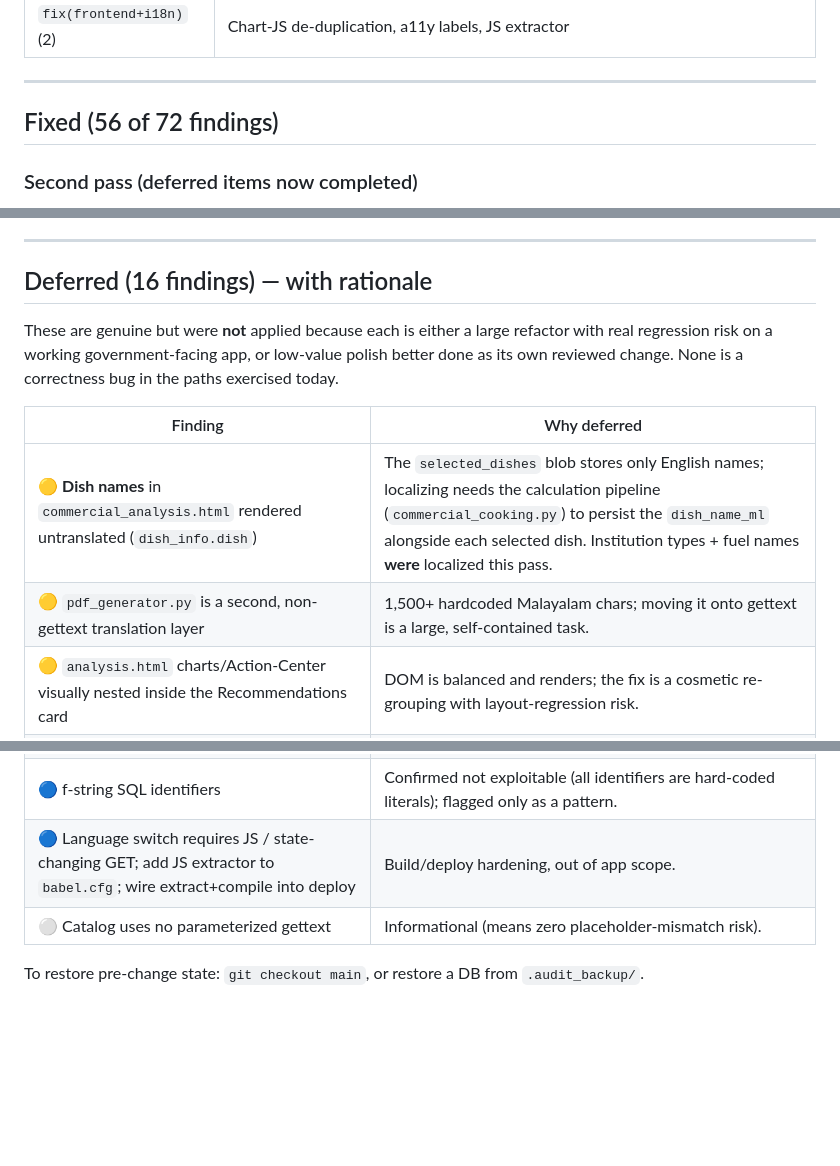
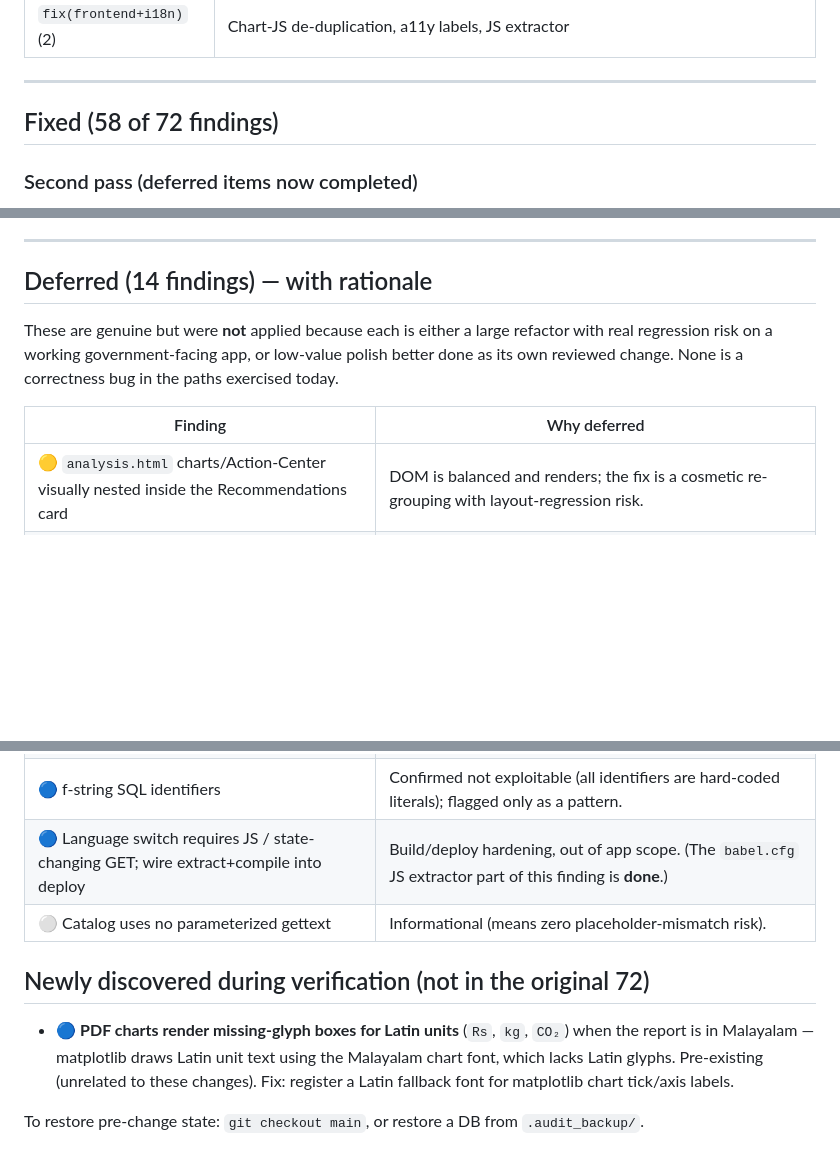
Before and after one commit to vikasjyani/kerala-flask-app, a Markdown page: REMEDIATION_STATUS.md, 3 parts joined by grey strips. Rendered like a GitHub page; blank space fills up the shorter version.

Commit message:
docs: update remediation status (58/72 fixed — dish i18n + PDF gettext bridge)

```diff
--- a/REMEDIATION_STATUS.md
+++ b/REMEDIATION_STATUS.md
@@ -15,7 +15,7 @@ Branch: `fix/full-audit-remediation`. Backups of the databases, translations and
 
 ---
 
-## Fixed (56 of 72 findings)
+## Fixed (58 of 72 findings)
 
 ### Second pass (deferred items now completed)
 - 🟡 **`commercial_analysis.html` duplicated ~470 lines of chart JS** — removed (507 lines); the page now relies on `static/js/main.js` exactly like residential `analysis.html`. This also fixed the **over-strict chart guard** (cost+emissions now render even when health data is absent; missing health/radar canvases are skipped safely by `main.js`).
@@ -62,14 +64,12 @@ Branch: `fix/full-audit-remediation`. Backups of the databases, translations and
 
 ---
 
-## Deferred (16 findings) — with rationale
+## Deferred (14 findings) — with rationale
 
 These are genuine but were **not** applied because each is either a large refactor with real regression risk on a working government-facing app, or low-value polish better done as its own reviewed change. None is a correctness bug in the paths exercised today.
 
 | Finding | Why deferred |
 |---|---|
-| 🟡 **Dish names** in `commercial_analysis.html` rendered untranslated (`dish_info.dish`) | The `selected_dishes` blob stores only English names; localizing needs the calculation pipeline (`commercial_cooking.py`) to persist the `dish_name_ml` alongside each selected dish. Institution types + fuel names **were** localized this pass. |
-| 🟡 `pdf_generator.py` is a second, non-gettext translation layer | 1,500+ hardcoded Malayalam chars; moving it onto gettext is a large, self-contained task. |
 | 🟡 `analysis.html` charts/Action-Center visually nested inside the Recommendations card | DOM is balanced and renders; the fix is a cosmetic re-grouping with layout-regression risk. |
 | 🟡 Heading order / missing `<h1>` on step pages | A11y polish across many templates; low functional impact, touches visible structure. |
 | 🟡 Polymorphic `entity_id/entity_type` → real FKs | Code now uses a consistent `household`/`institution` vocabulary; converting to dual nullable FKs + CHECK is a schema change with little practical gain at this scale. |
@@ -79,7 +79,10 @@ These are genuine but were **not** applied because each is either a large refact
 | 🔵 `overflow-x:hidden` on html/body masks a real overflow child | Needs finding the offending element; the clip is currently harmless. |
 | 🔵 RTL logical properties; un-tokenized hex; `!important`/Bootstrap-utility duplication | Maintainability; no user-facing bug (app is LTR). |
 | 🔵 f-string SQL identifiers | Confirmed not exploitable (all identifiers are hard-coded literals); flagged only as a pattern. |
-| 🔵 Language switch requires JS / state-changing GET; add JS extractor to `babel.cfg`; wire extract+compile into deploy | Build/deploy hardening, out of app scope. |
+| 🔵 Language switch requires JS / state-changing GET; wire extract+compile into deploy | Build/deploy hardening, out of app scope. (The `babel.cfg` JS extractor part of this finding is **done**.) |
 | ⚪ Catalog uses no parameterized gettext | Informational (means zero placeholder-mismatch risk). |
 
+## Newly discovered during verification (not in the original 72)
+- 🔵 **PDF charts render missing-glyph boxes for Latin units** (`Rs`, `kg`, `CO₂`) when the report is in Malayalam — matplotlib draws Latin unit text using the Malayalam chart font, which lacks Latin glyphs. Pre-existing (unrelated to these changes). Fix: register a Latin fallback font for matplotlib chart tick/axis labels.
+
 To restore pre-change state: `git checkout main`, or restore a DB from `.audit_backup/`.
```
Also changed, not shown: other parts of REMEDIATION_STATUS.md (+2 -0 lines).
